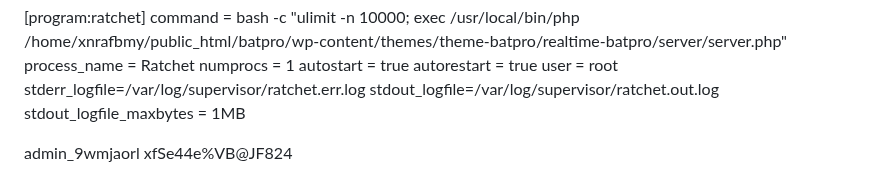
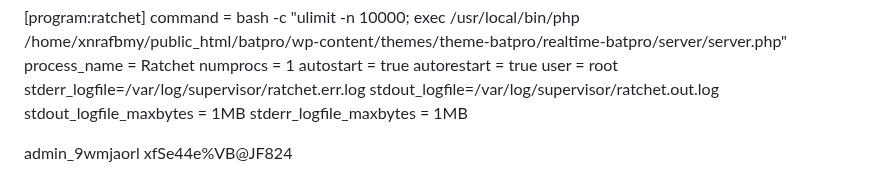
Before and after one commit to LucasEsti/realtime-batpro, a Markdown page: README.md, the part around the change. Rendered like a GitHub page.

Commit message:
config supervisor

```diff
--- a/README.md
+++ b/README.md
@@ -81,7 +81,7 @@ user = root
 stderr_logfile=/var/log/supervisor/ratchet.err.log
 stdout_logfile=/var/log/supervisor/ratchet.out.log
 stdout_logfile_maxbytes = 1MB
-
+stderr_logfile_maxbytes = 1MB
 
 admin_9wmjaorl
 xfSe44e%VB@JF824
```
